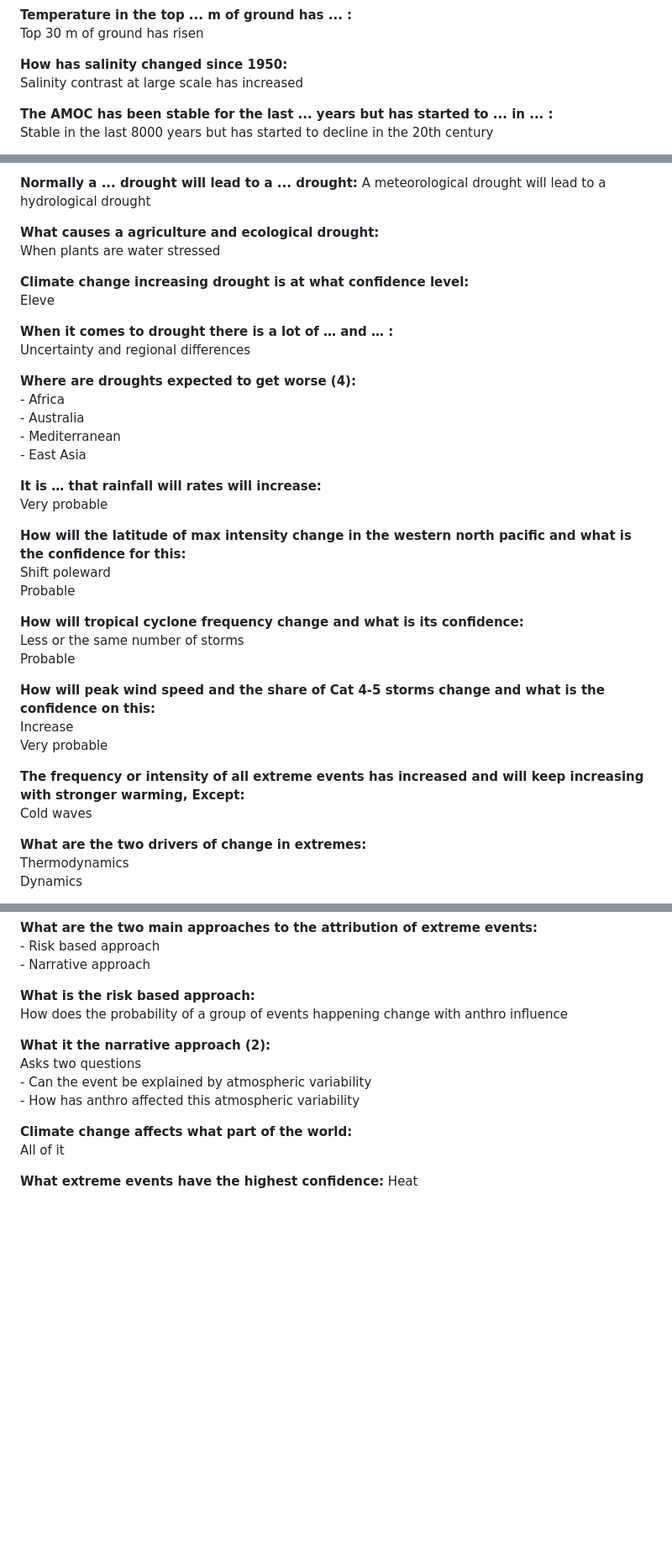
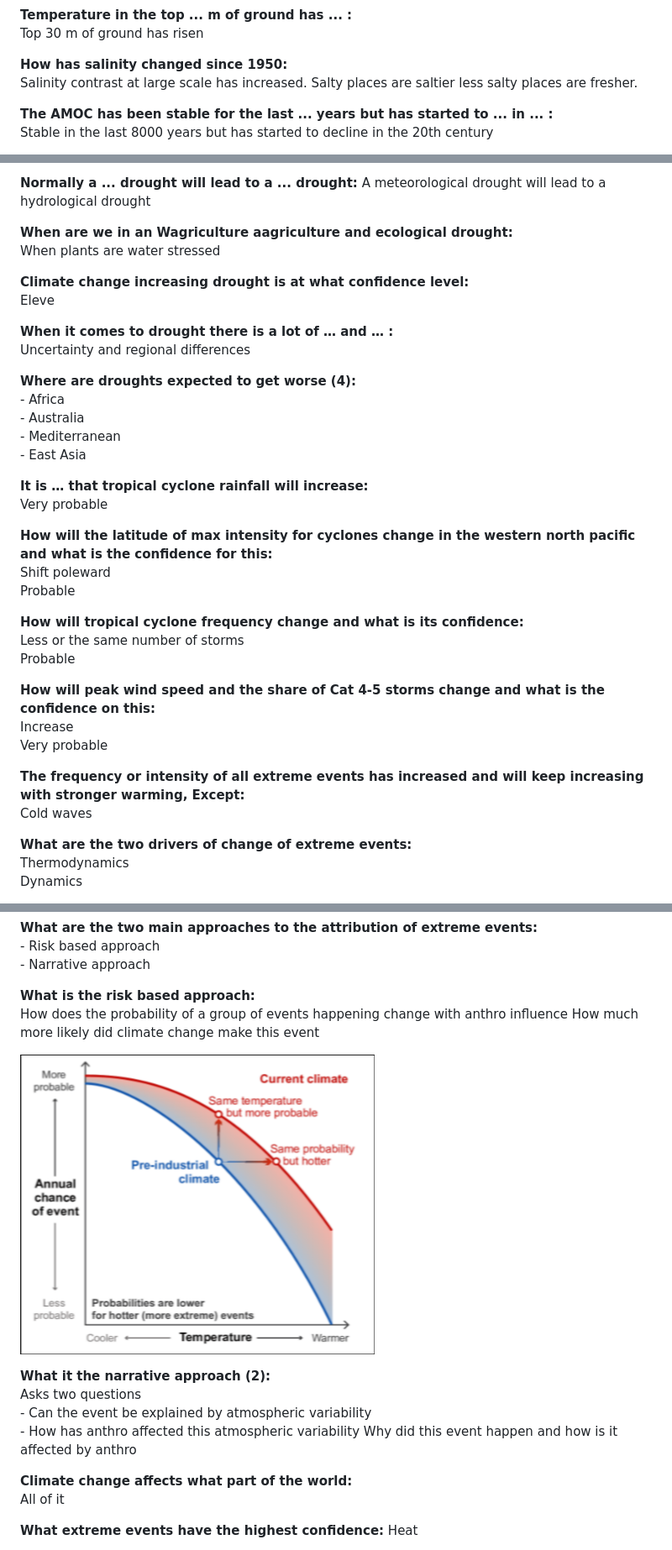
Before and after one commit to thomascheung05/flashcards, a Markdown page: HENVPaus/HENVPaus FlashCards.md, 3 parts joined by grey strips. Shown at 84% size. Drawn GitHub-style; pictures changed too: HENVPaus/image-9.png (added); blank space fills up the shorter version.

Commit message:
paus flash updates

```diff
--- a/HENVPaus/HENVPaus FlashCards.md
+++ b/HENVPaus/HENVPaus FlashCards.md
@@ -1364,7 +1364,8 @@ Antarctica has not declined like the arctic (trend is not clear)
 Top 30 m of ground has risen
 
 **How has salinity changed since 1950:**
-Salinity contrast at large scale has increased
+Salinity contrast at large scale has increased.
+Salty places are saltier less salty places are fresher.
 
 **The AMOC has been stable for the last ... years but has started to ... in ... :**
 Stable in the last 8000 years but has started to decline in the 20th century
@@ -1517,7 +1518,7 @@ not enough ground water / water in rivers
 **Normally a ... drought will lead to a ... drought:**
 A meteorological drought will lead to a hydrological drought
 
-**What causes a agriculture and ecological drought:**
+**When are we in an Wagriculture aagriculture and ecological drought:**
 When plants are water stressed
 
 **Climate change increasing drought is at what confidence level:**
@@ -1532,10 +1533,10 @@ Uncertainty and regional differences
 \- Mediterranean
 \- East Asia
 
-**It is … that rainfall will rates will increase:**
+**It is … that tropical cyclone rainfall will increase:**
 Very probable
 
-**How will the latitude of max intensity change in the western north pacific and what is the confidence for this:**
+**How will the latitude of max intensity for cyclones change in the western north pacific and what is the confidence for this:**
 Shift poleward
 Probable
 
@@ -1550,7 +1551,7 @@ Very probable
 **The frequency or intensity of all extreme events has increased and will keep increasing with stronger warming, Except:**
 Cold waves
 
-**What are the two drivers of change in extremes:**
+**What are the two drivers of change of extreme events:**
 Thermodynamics
 Dynamics
 
@@ -1627,11 +1628,15 @@ Attribution = What is the most probable cause of the event
 
 **What is the risk based approach:**
 How does the probability of a group of events happening change with anthro influence
+How much more likely did climate change make this event
+
+![](image-9.png)
 
 **What it the narrative approach (2):**
 Asks two questions
 \- Can the event be explained by atmospheric variability
 \- How has anthro affected this atmospheric variability
+Why did this event happen and how is it affected by anthro
 
 **Climate change affects what part of the world:**
 All of it
```
Also changed, not shown: other parts of HENVPaus/HENVPaus FlashCards.md (+3 -3 lines).
